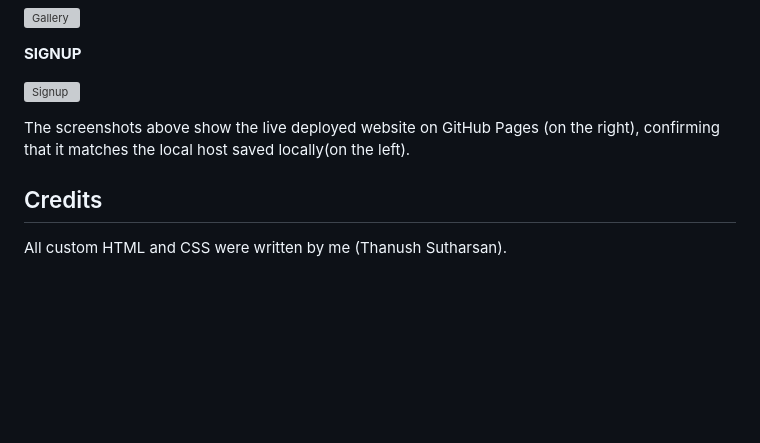
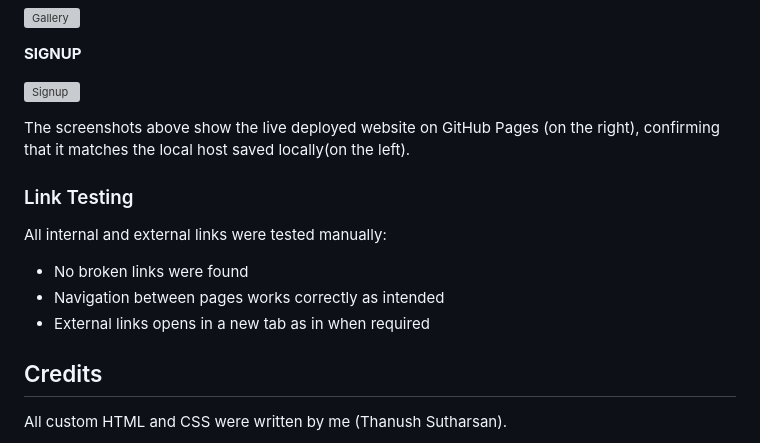
Before and after one commit to thanushsutharsan/travel-eelam, a Markdown page: README.md, the part around the change. Rendered like a GitHub page; blank space fills up the shorter version; grey boxes are pictures that could not be loaded.

Commit message:
docs: add link testing section to README.md file

```diff
--- a/README.md
+++ b/README.md
@@ -285,6 +285,14 @@ The deployed website was tested using GitHub pages to ensure it matches developm
 
 The screenshots above show the live deployed website on GitHub Pages (on the right), confirming that it matches the local host saved locally(on the left).
 
+### Link Testing
+
+All internal and external links were tested manually:
+- No broken links were found
+- Navigation between pages works correctly as intended
+- External links opens in a new tab as in when required
+
+
 ## Credits
 All custom HTML and CSS were written by me (Thanush Sutharsan).
 
```
